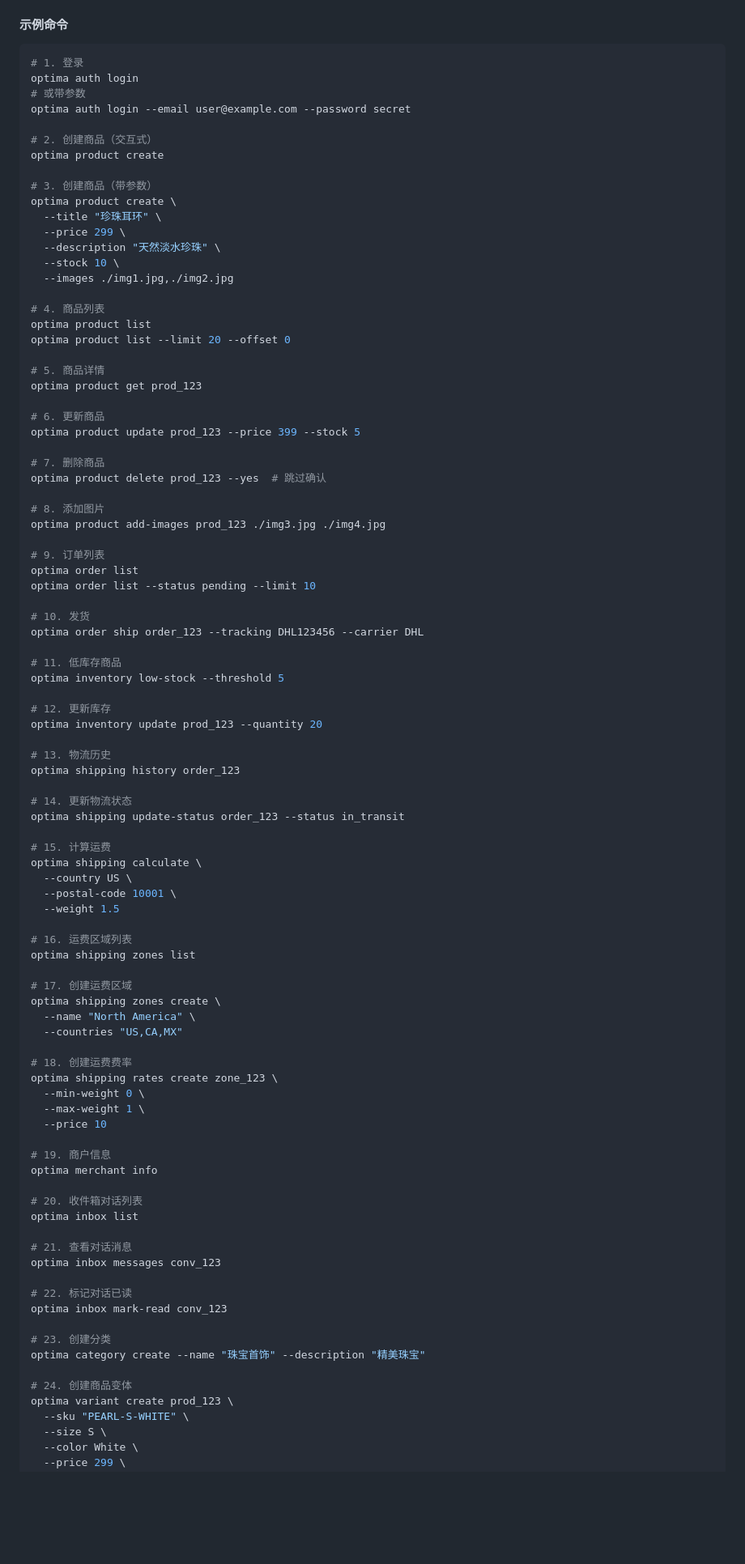
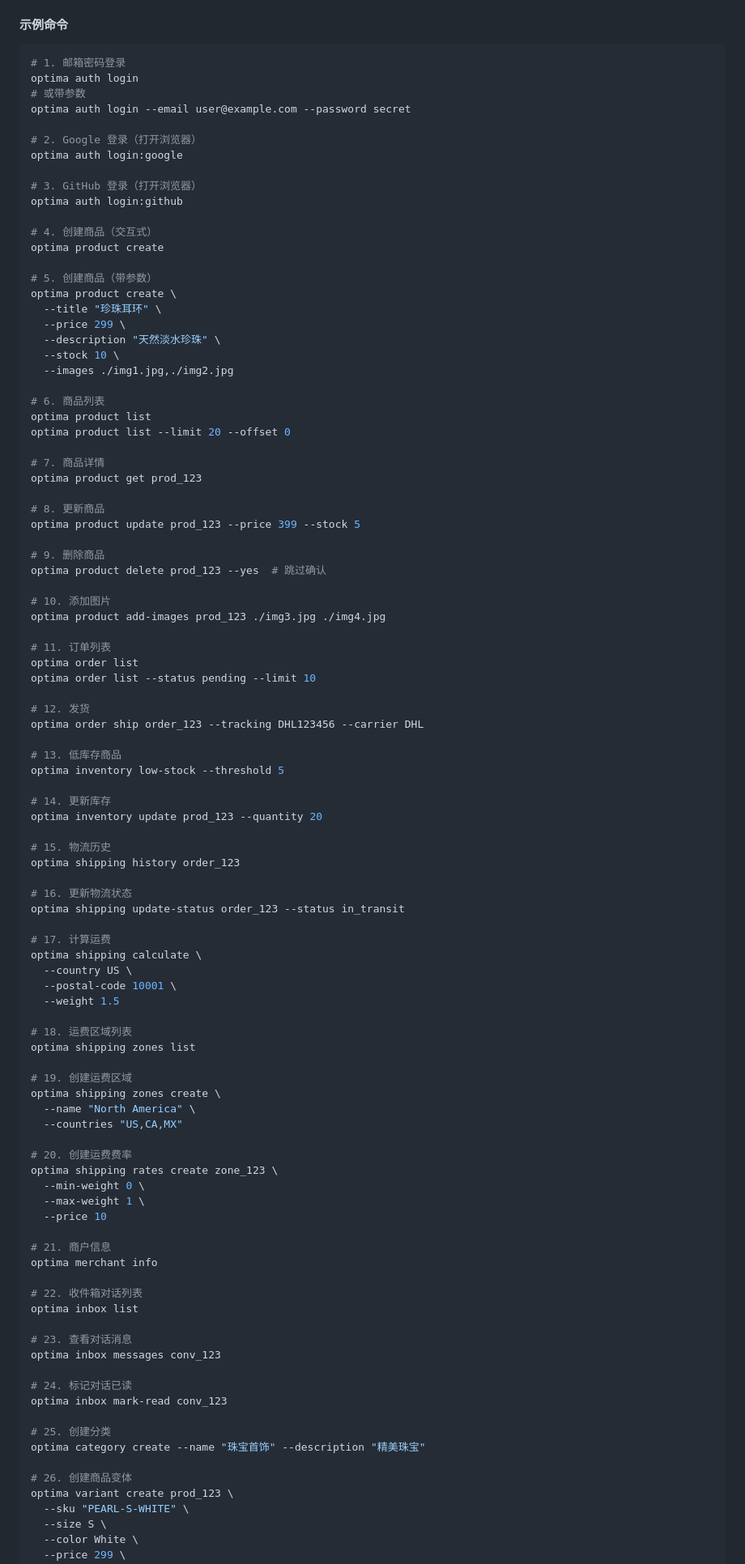
Before and after one commit to Optima-Chat/optima-cli, a Markdown page: docs/TECHNICAL_DESIGN.md, the part around one of its changes. Shown at 81% size. Rendered like a GitHub page; blank space fills up the shorter version.

````diff
--- a/docs/TECHNICAL_DESIGN.md
+++ b/docs/TECHNICAL_DESIGN.md
@@ -734,15 +722,21 @@ optima
 #### 示例命令
 
 ```bash
-# 1. 登录
+# 1. 邮箱密码登录
 optima auth login
 # 或带参数
 optima auth login --email user@example.com --password secret
 
-# 2. 创建商品（交互式）
+# 2. Google 登录（打开浏览器）
+optima auth login:google
+
+# 3. GitHub 登录（打开浏览器）
+optima auth login:github
+
+# 4. 创建商品（交互式）
 optima product create
 
-# 3. 创建商品（带参数）
+# 5. 创建商品（带参数）
 optima product create \
   --title "珍珠耳环" \
   --price 299 \
@@ -750,77 +744,77 @@ optima product create \
   --stock 10 \
   --images ./img1.jpg,./img2.jpg
 
-# 4. 商品列表
+# 6. 商品列表
 optima product list
 optima product list --limit 20 --offset 0
 
-# 5. 商品详情
+# 7. 商品详情
 optima product get prod_123
 
-# 6. 更新商品
+# 8. 更新商品
 optima product update prod_123 --price 399 --stock 5
 
-# 7. 删除商品
+# 9. 删除商品
 optima product delete prod_123 --yes  # 跳过确认
 
-# 8. 添加图片
+# 10. 添加图片
 optima product add-images prod_123 ./img3.jpg ./img4.jpg
 
-# 9. 订单列表
+# 11. 订单列表
 optima order list
 optima order list --status pending --limit 10
 
-# 10. 发货
+# 12. 发货
 optima order ship order_123 --tracking DHL123456 --carrier DHL
 
-# 11. 低库存商品
+# 13. 低库存商品
 optima inventory low-stock --threshold 5
 
-# 12. 更新库存
+# 14. 更新库存
 optima inventory update prod_123 --quantity 20
 
-# 13. 物流历史
+# 15. 物流历史
 optima shipping history order_123
 
-# 14. 更新物流状态
+# 16. 更新物流状态
 optima shipping update-status order_123 --status in_transit
 
-# 15. 计算运费
+# 17. 计算运费
 optima shipping calculate \
   --country US \
   --postal-code 10001 \
   --weight 1.5
 
-# 16. 运费区域列表
+# 18. 运费区域列表
 optima shipping zones list
 
-# 17. 创建运费区域
+# 19. 创建运费区域
 optima shipping zones create \
   --name "North America" \
   --countries "US,CA,MX"
 
-# 18. 创建运费费率
+# 20. 创建运费费率
 optima shipping rates create zone_123 \
   --min-weight 0 \
   --max-weight 1 \
   --price 10
 
-# 19. 商户信息
+# 21. 商户信息
 optima merchant info
 
-# 20. 收件箱对话列表
+# 22. 收件箱对话列表
 optima inbox list
 
-# 21. 查看对话消息
+# 23. 查看对话消息
 optima inbox messages conv_123
 
-# 22. 标记对话已读
+# 24. 标记对话已读
 optima inbox mark-read conv_123
 
-# 23. 创建分类
+# 25. 创建分类
 optima category create --name "珠宝首饰" --description "精美珠宝"
 
-# 24. 创建商品变体
+# 26. 创建商品变体
 optima variant create prod_123 \
   --sku "PEARL-S-WHITE" \
   --size S \
````
Also changed, not shown: other parts of docs/TECHNICAL_DESIGN.md (+55 -53 lines).
